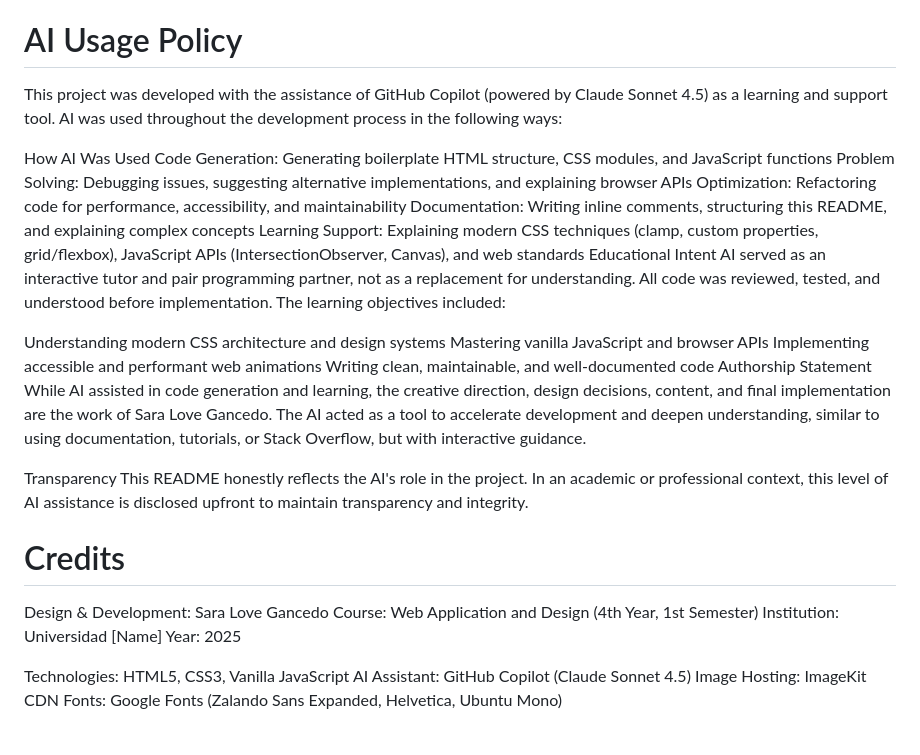
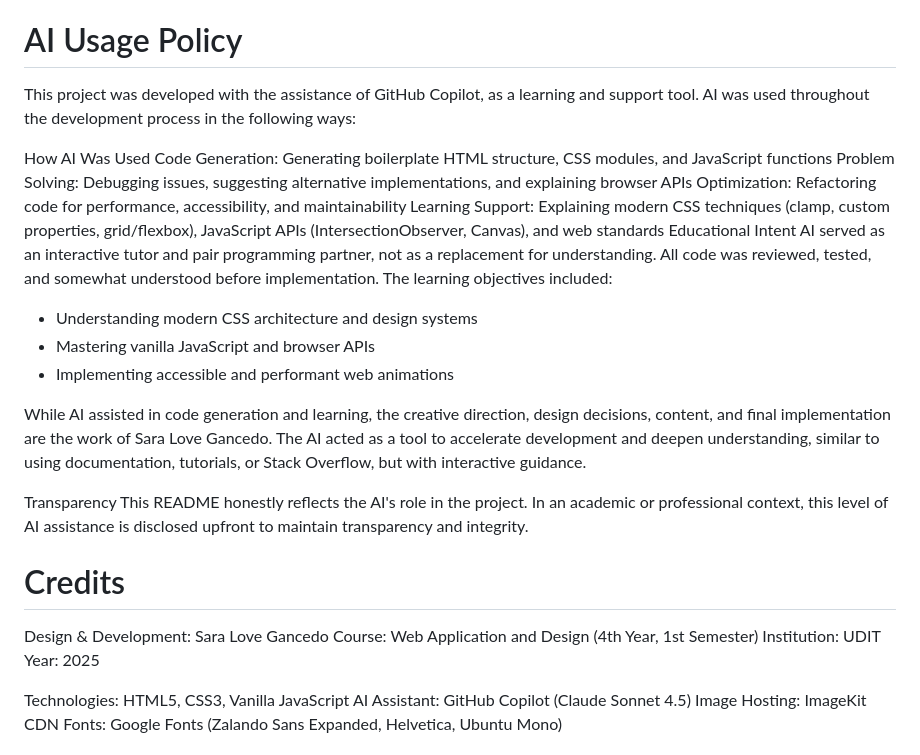
Before and after one commit to saralovegn/SARALOVEFOLIO-final, a Markdown page: README.md, the part around one of its changes. Drawn GitHub-style.

Commit message:
minor changes: readme
Updated the AI Usage Policy section to clarify AI's role and contributions in the project, including changes to the authorship statement and institution name.

```diff
--- a/README.md
+++ b/README.md
@@ -264,22 +263,20 @@ Double-click index.html
 Note: External resources (CDN images, fonts) require internet connection
 
 # AI Usage Policy
-This project was developed with the assistance of GitHub Copilot (powered by Claude Sonnet 4.5) as a learning and support tool. AI was used throughout the development process in the following ways:
+This project was developed with the assistance of GitHub Copilot, as a learning and support tool. AI was used throughout the development process in the following ways:
 
 How AI Was Used
 Code Generation: Generating boilerplate HTML structure, CSS modules, and JavaScript functions
 Problem Solving: Debugging issues, suggesting alternative implementations, and explaining browser APIs
 Optimization: Refactoring code for performance, accessibility, and maintainability
-Documentation: Writing inline comments, structuring this README, and explaining complex concepts
 Learning Support: Explaining modern CSS techniques (clamp, custom properties, grid/flexbox), JavaScript APIs (IntersectionObserver, Canvas), and web standards
 Educational Intent
-AI served as an interactive tutor and pair programming partner, not as a replacement for understanding. All code was reviewed, tested, and understood before implementation. The learning objectives included:
+AI served as an interactive tutor and pair programming partner, not as a replacement for understanding. All code was reviewed, tested, and somewhat understood before implementation. The learning objectives included:
 
-Understanding modern CSS architecture and design systems
-Mastering vanilla JavaScript and browser APIs
-Implementing accessible and performant web animations
-Writing clean, maintainable, and well-documented code
-Authorship Statement
+- Understanding modern CSS architecture and design systems
+- Mastering vanilla JavaScript and browser APIs
+- Implementing accessible and performant web animations
+
 While AI assisted in code generation and learning, the creative direction, design decisions, content, and final implementation are the work of Sara Love Gancedo. The AI acted as a tool to accelerate development and deepen understanding, similar to using documentation, tutorials, or Stack Overflow, but with interactive guidance.
 
 Transparency
@@ -288,7 +285,7 @@ This README honestly reflects the AI's role in the project. In an academic or pr
 # Credits
 Design & Development: Sara Love Gancedo
 Course: Web Application and Design (4th Year, 1st Semester)
-Institution: Universidad [Name]
+Institution: UDIT
 Year: 2025
 
 Technologies: HTML5, CSS3, Vanilla JavaScript
```
Also changed, not shown: other parts of README.md (+0 -1 lines).
